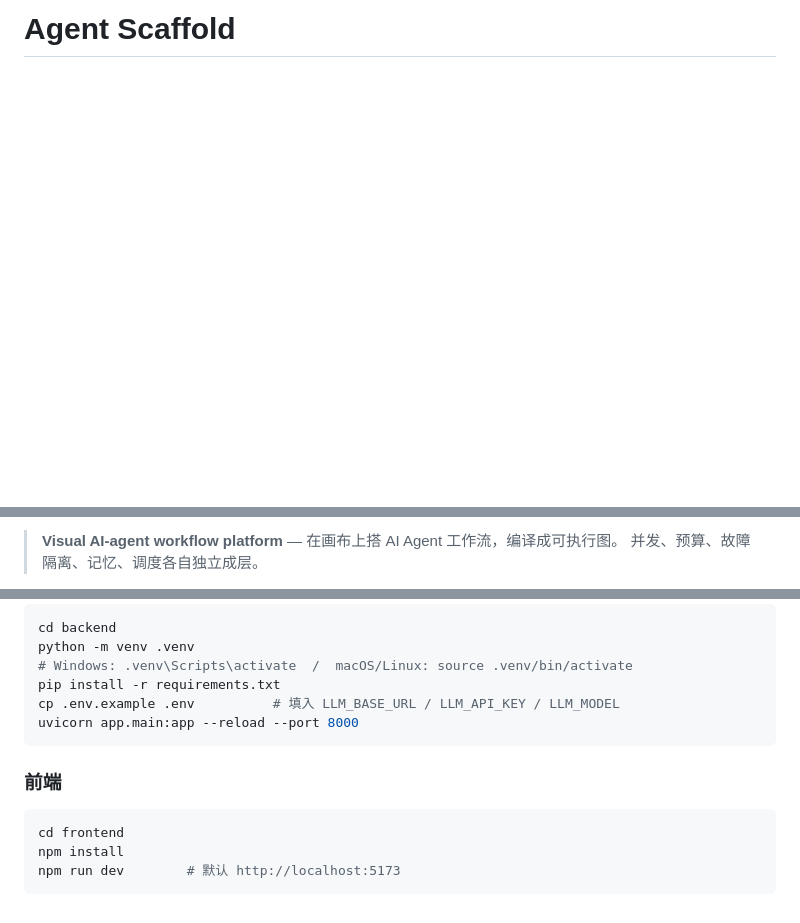
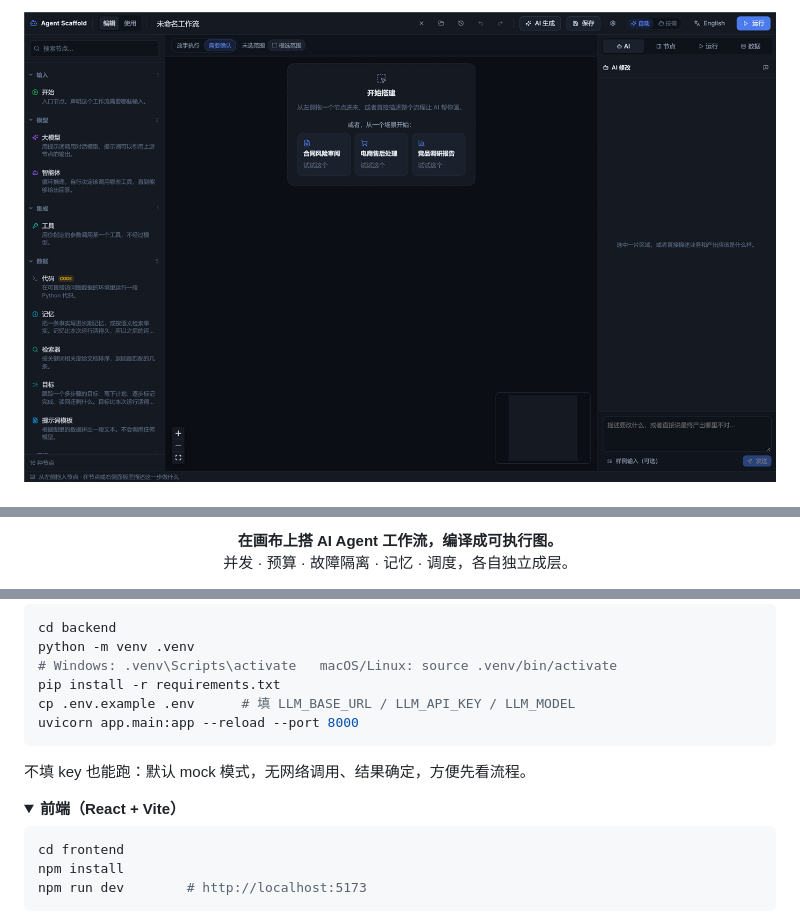
Before and after one commit to hkhkkh/agent_scaffold, a Markdown page: README.md, 3 parts joined by grey strips. Rendered like a GitHub page; pictures changed too: docs/assets/screenshots/01-home.png (added); blank space fills up the shorter version.

````diff
--- a/README.md
+++ b/README.md
@@ -1,2 +1,4 @@
-# Agent Scaffold
+<p align="center">
+  <img src="docs/assets/screenshots/01-home.png" alt="Agent Scaffold — 首页" width="900" />
+</p>
 
@@ -5,4 +6,6 @@
 
-> **Visual AI-agent workflow platform** — 在画布上搭 AI Agent 工作流，编译成可执行图。
-> 并发、预算、故障隔离、记忆、调度各自独立成层。
+<p align="center">
+  <b>在画布上搭 AI Agent 工作流，编译成可执行图。</b><br/>
+  并发 · 预算 · 故障隔离 · 记忆 · 调度，各自独立成层。
+</p>
 
@@ -41,16 +72,20 @@ RunManager ──► 调度器 ──► 节点执行器 (LLM / 工具 / 代码
 ```bash
 cd backend
 python -m venv .venv
-# Windows: .venv\Scripts\activate  /  macOS/Linux: source .venv/bin/activate
+# Windows: .venv\Scripts\activate   macOS/Linux: source .venv/bin/activate
 pip install -r requirements.txt
-cp .env.example .env          # 填入 LLM_BASE_URL / LLM_API_KEY / LLM_MODEL
+cp .env.example .env      # 填 LLM_BASE_URL / LLM_API_KEY / LLM_MODEL
 uvicorn app.main:app --reload --port 8000
 ```
 
-### 前端
+不填 key 也能跑：默认 mock 模式，无网络调用、结果确定，方便先看流程。
+</details>
+
+<details open>
+<summary><b>前端（React + Vite）</b></summary>
 
 ```bash
 cd frontend
 npm install
-npm run dev        # 默认 http://localhost:5173
+npm run dev        # http://localhost:5173
 ```
````
Also changed, not shown: other parts of README.md (+73 -40 lines), docs/assets/screenshots/02-canvas.png (added), docs/assets/screenshots/03-inspector.png (added), docs/assets/screenshots/04-history.png (added), docs/assets/screenshots/05-result.png (added), docs/assets/screenshots/06-copilot.png (added).
